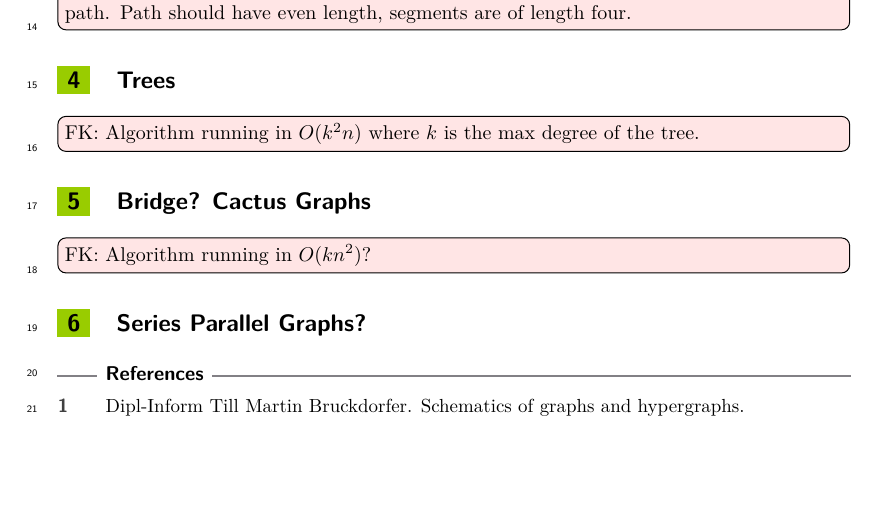
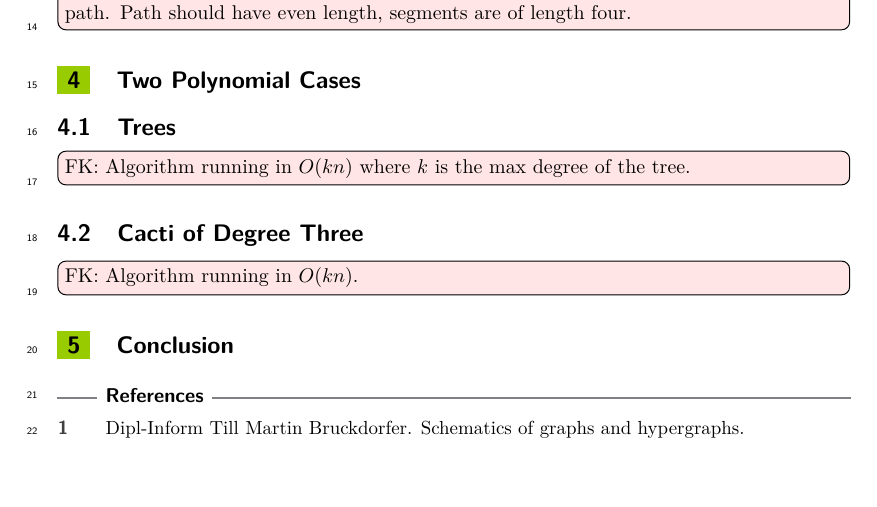
Before and after one commit to tuxklumpen/maxsped, a LaTeX document (eurocg/paper.tex): part of the page, cut so that both start at the same text. Compiled offline with pdfLaTeX.

Commit message:
section changes, added commands for todonotes

```diff
--- a/eurocg/paper.tex
+++ b/eurocg/paper.tex
@@ -70,6 +70,9 @@
 
 \newcommand{\martin}[1]{\todo[inline,color=blue!40]{MN: #1}}
 \newcommand{\fabian}[1]{\todo[inline,color=pink!40]{FK: #1}}
+\newcommand{\birgit}[1]{\todo[inline,color=red!40]{BS: #1}}
+\newcommand{\michael}[1]{\todo[inline,color=green!40]{MH: #1}}
+\newcommand{\soeren}[1]{\todo[inline,color=orange!40]{SN: #1}}
 
 \begin{document}
 
@@ -86,13 +89,15 @@
 \section{Hardness}
 \fabian{Use the reduction from Till Bruckdorfers Dissertation \cite{bruckdorferschematics}. The Clauses can be modelled as triangles, the Variables as Circles with every second segment connected to a path. Path should have even length, segments are of length four.}
 
-\section{Trees}
-\fabian{Algorithm running in $O(k^2n)$ where $ k $ is the max degree of the tree.}
 
-\section{Bridge? Cactus Graphs}
-\fabian{Algorithm running in $ O(kn^2) $?}
+\section{Two Polynomial Cases}
+\subsection{Trees}
+\fabian{Algorithm running in $O(kn)$ where $ k $ is the max degree of the tree.}
 
-\section{Series Parallel Graphs?}
+\subsection{Cacti of Degree Three}
+\fabian{Algorithm running in $ O(kn) $.}
+
+\section{Conclusion}
 
 
 \bibliography{paper}
```
